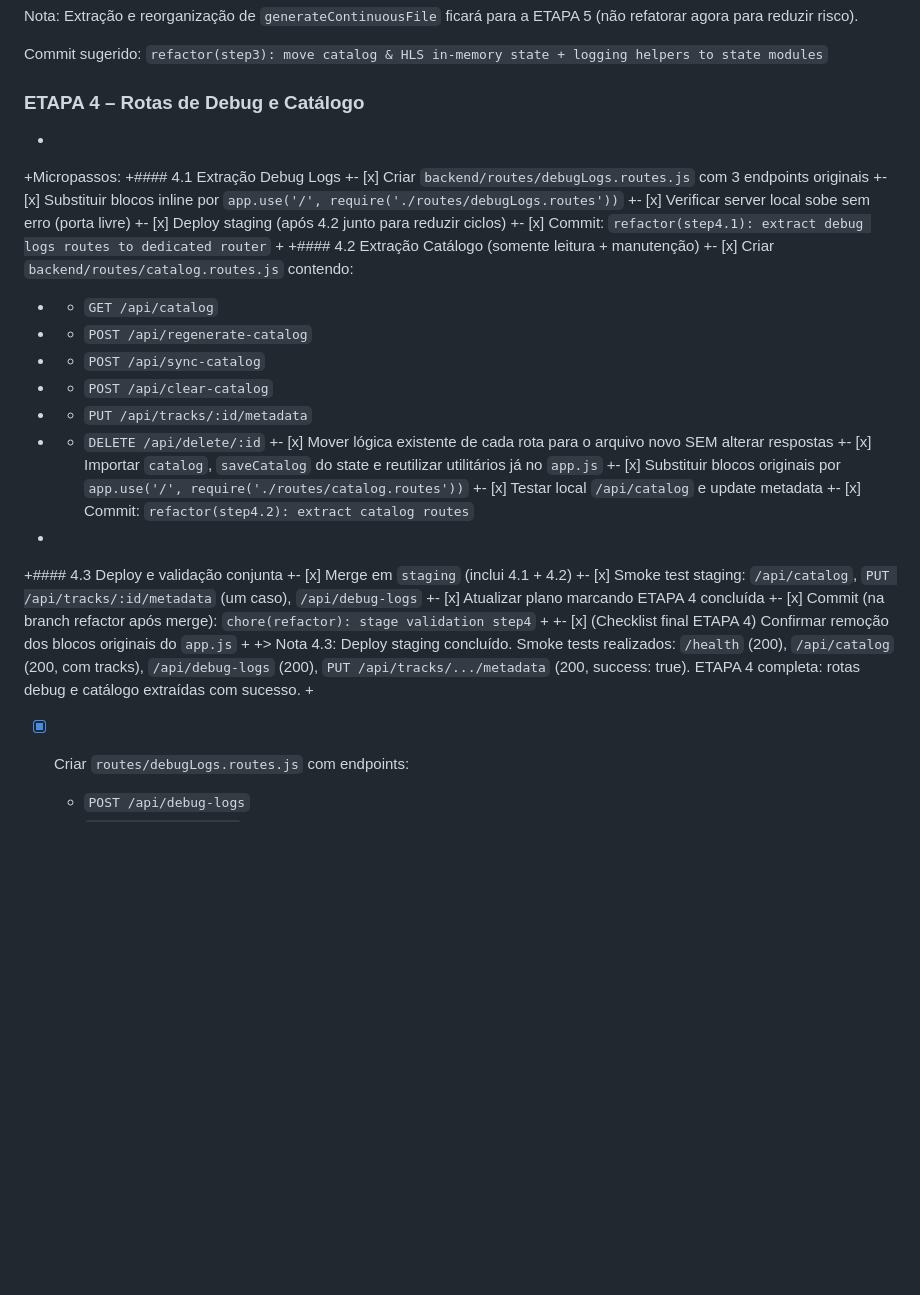
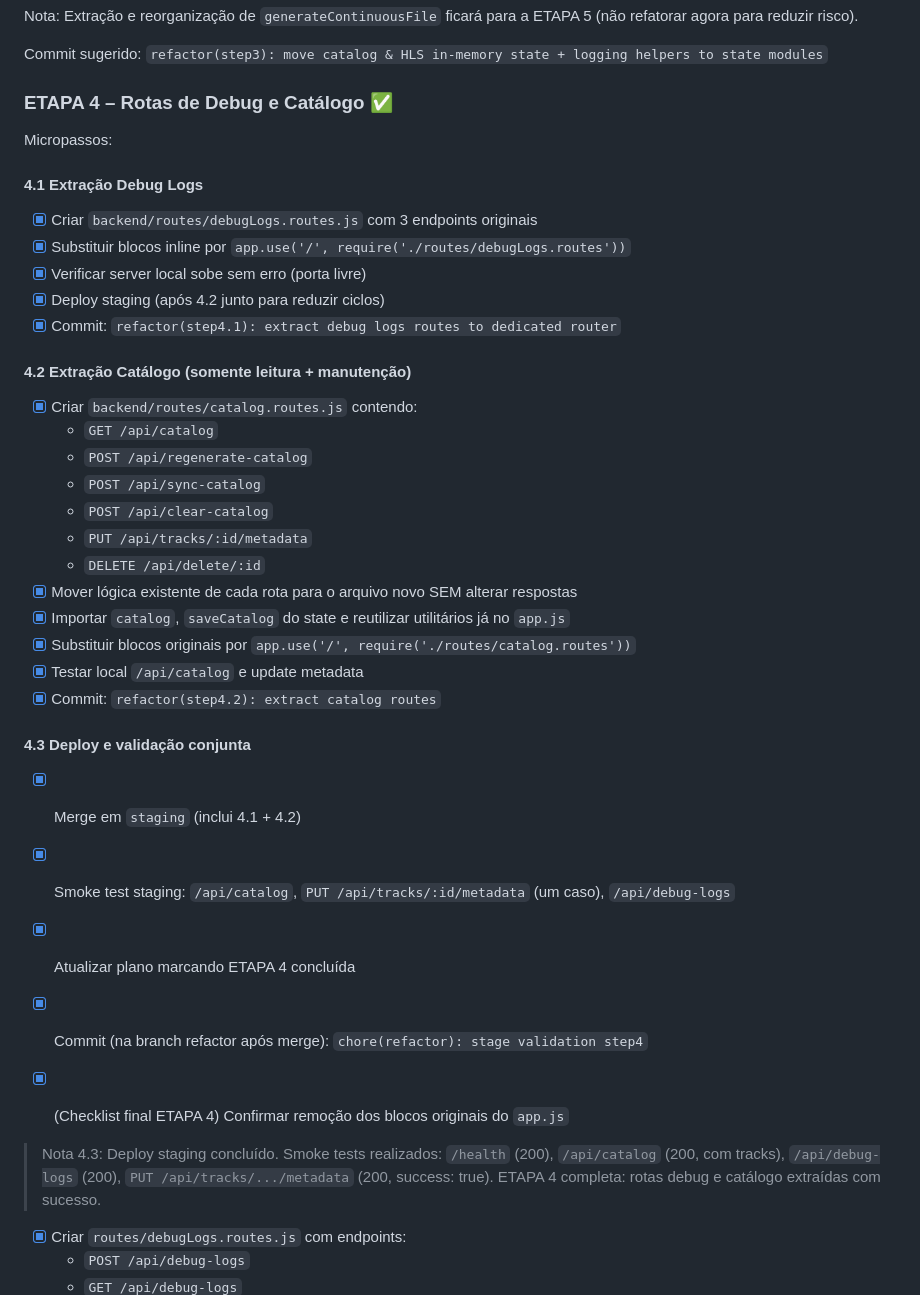
Before and after one commit to DeepDevPro/radio-importante-pwa, a Markdown page: devFiles/refatoracoes/PlanoAppJSrefatoracao.md, the part around the change printed below. Rendered like a GitHub page; blank space fills up the shorter version.

```diff
--- a/devFiles/refatoracoes/PlanoAppJSrefatoracao.md
+++ b/devFiles/refatoracoes/PlanoAppJSrefatoracao.md
@@ -167,40 +167,40 @@ Nota: Extração e reorganização de `generateContinuousFile` ficará para a ET
 Commit sugerido:
 `refactor(step3): move catalog & HLS in-memory state + logging helpers to state modules`
 
-### ETAPA 4 – Rotas de Debug e Catálogo
-+
-+Micropassos:
-+#### 4.1 Extração Debug Logs
-+- [x] Criar `backend/routes/debugLogs.routes.js` com 3 endpoints originais
-+- [x] Substituir blocos inline por `app.use('/', require('./routes/debugLogs.routes'))`
-+- [x] Verificar server local sobe sem erro (porta livre)
-+- [x] Deploy staging (após 4.2 junto para reduzir ciclos)
-+- [x] Commit: `refactor(step4.1): extract debug logs routes to dedicated router`
-+
-+#### 4.2 Extração Catálogo (somente leitura + manutenção)
-+- [x] Criar `backend/routes/catalog.routes.js` contendo:
-+  - `GET /api/catalog`
-+  - `POST /api/regenerate-catalog`
-+  - `POST /api/sync-catalog`
-+  - `POST /api/clear-catalog`
-+  - `PUT /api/tracks/:id/metadata`
-+  - `DELETE /api/delete/:id`
-+- [x] Mover lógica existente de cada rota para o arquivo novo SEM alterar respostas
-+- [x] Importar `catalog`, `saveCatalog` do state e reutilizar utilitários já no `app.js`
-+- [x] Substituir blocos originais por `app.use('/', require('./routes/catalog.routes'))`
-+- [x] Testar local `/api/catalog` e update metadata
-+- [x] Commit: `refactor(step4.2): extract catalog routes`
-+
-+#### 4.3 Deploy e validação conjunta
-+- [x] Merge em `staging` (inclui 4.1 + 4.2)
-+- [x] Smoke test staging: `/api/catalog`, `PUT /api/tracks/:id/metadata` (um caso), `/api/debug-logs`
-+- [x] Atualizar plano marcando ETAPA 4 concluída
-+- [x] Commit (na branch refactor após merge): `chore(refactor): stage validation step4`
-+
-+- [x] (Checklist final ETAPA 4) Confirmar remoção dos blocos originais do `app.js`
-+
-+> Nota 4.3: Deploy staging concluído. Smoke tests realizados: `/health` (200), `/api/catalog` (200, com tracks), `/api/debug-logs` (200), `PUT /api/tracks/.../metadata` (200, success: true). ETAPA 4 completa: rotas debug e catálogo extraídas com sucesso.
-+
+### ETAPA 4 – Rotas de Debug e Catálogo ✅
+
+Micropassos:
+#### 4.1 Extração Debug Logs
+- [x] Criar `backend/routes/debugLogs.routes.js` com 3 endpoints originais
+- [x] Substituir blocos inline por `app.use('/', require('./routes/debugLogs.routes'))`
+- [x] Verificar server local sobe sem erro (porta livre)
+- [x] Deploy staging (após 4.2 junto para reduzir ciclos)
+- [x] Commit: `refactor(step4.1): extract debug logs routes to dedicated router`
+
+#### 4.2 Extração Catálogo (somente leitura + manutenção)
+- [x] Criar `backend/routes/catalog.routes.js` contendo:
+  - `GET /api/catalog`
+  - `POST /api/regenerate-catalog`
+  - `POST /api/sync-catalog`
+  - `POST /api/clear-catalog`
+  - `PUT /api/tracks/:id/metadata`
+  - `DELETE /api/delete/:id`
+- [x] Mover lógica existente de cada rota para o arquivo novo SEM alterar respostas
+- [x] Importar `catalog`, `saveCatalog` do state e reutilizar utilitários já no `app.js`
+- [x] Substituir blocos originais por `app.use('/', require('./routes/catalog.routes'))`
+- [x] Testar local `/api/catalog` e update metadata
+- [x] Commit: `refactor(step4.2): extract catalog routes`
+
+#### 4.3 Deploy e validação conjunta
+- [x] Merge em `staging` (inclui 4.1 + 4.2)
+- [x] Smoke test staging: `/api/catalog`, `PUT /api/tracks/:id/metadata` (um caso), `/api/debug-logs`
+- [x] Atualizar plano marcando ETAPA 4 concluída
+- [x] Commit (na branch refactor após merge): `chore(refactor): stage validation step4`
+
+- [x] (Checklist final ETAPA 4) Confirmar remoção dos blocos originais do `app.js`
+
+> Nota 4.3: Deploy staging concluído. Smoke tests realizados: `/health` (200), `/api/catalog` (200, com tracks), `/api/debug-logs` (200), `PUT /api/tracks/.../metadata` (200, success: true). ETAPA 4 completa: rotas debug e catálogo extraídas com sucesso.
+
 - [x] Criar `routes/debugLogs.routes.js` com endpoints:
   - `POST /api/debug-logs`
   - `GET /api/debug-logs`
```
Also changed, not shown: other parts of devFiles/refatoracoes/PlanoAppJSrefatoracao.md (+26 -1 lines).
